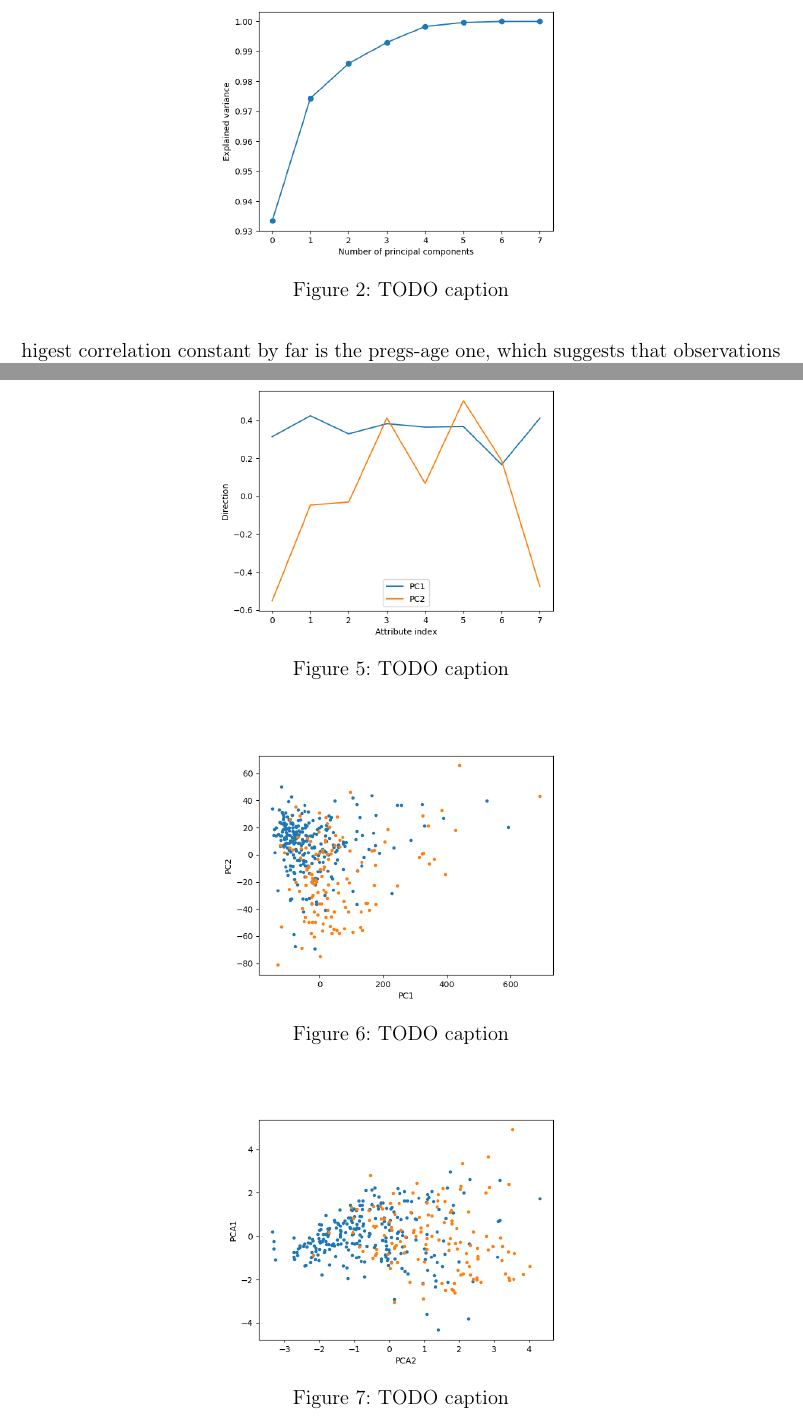
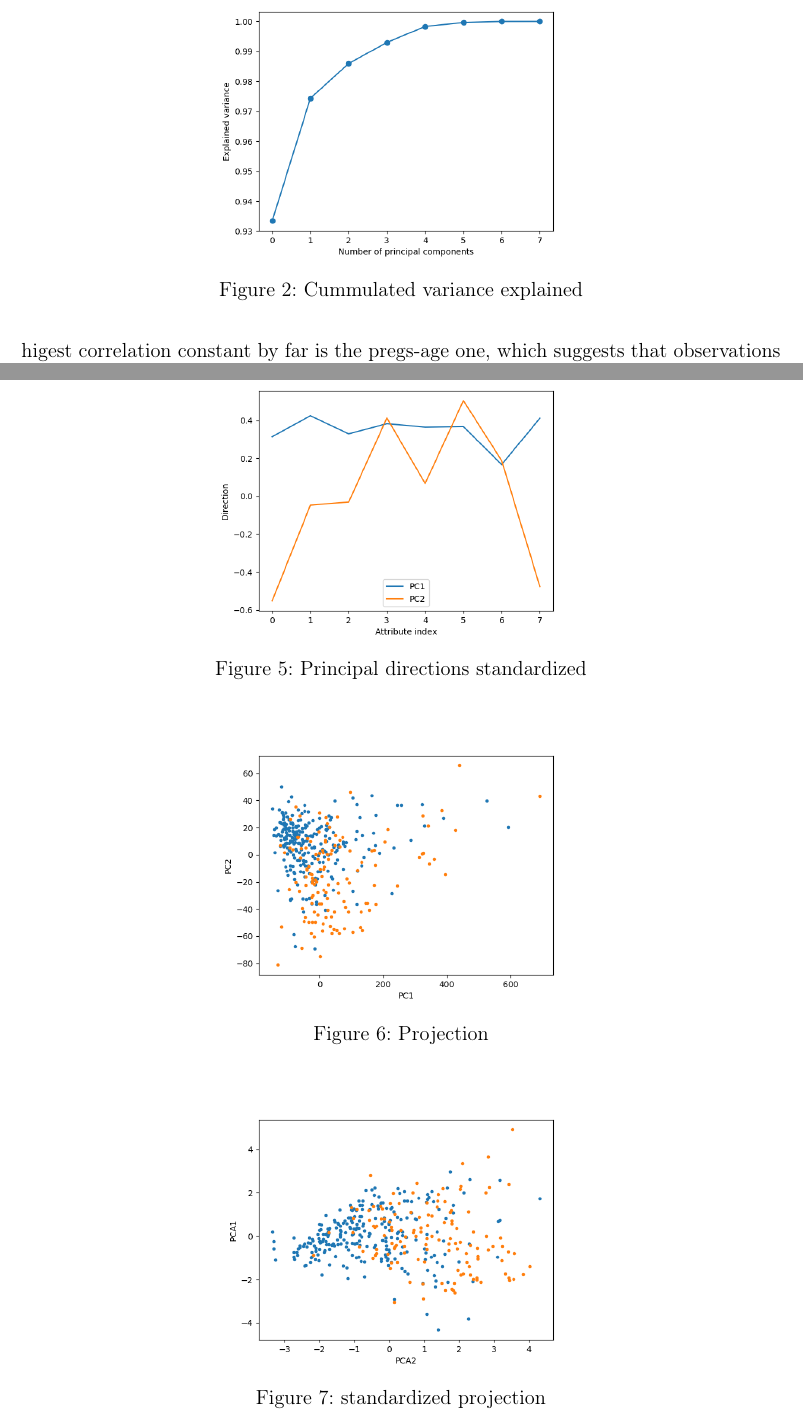
Before and after one commit to Intro-til-Machine-Learning-AHM/Projekt1, a LaTeX document (skabelon.tex, which reads rapport.tex): two parts of pages 5 and 7 of 8, joined at a grey line, cut at the place of the change. Compiled offline with pdfLaTeX.

Commit message:
captions

```diff
--- a/rapport.tex
+++ b/rapport.tex
@@ -243,7 +243,7 @@ Figure \ref{fig:exp_var_hist} for an overview of the explained variance for each
 \begin{figure}
   \centering{}
   \includegraphics[width=0.5\textwidth]{cum_var}
-  \caption{TODO caption}\label{fig:cumvar}
+  \caption{Cummulated variance explained}\label{fig:cumvar}
 \end{figure}
 
 \begin{figure}
@@ -277,7 +277,7 @@ of age and pregs, which also had a somewhat high correlation.
 \begin{figure}
   \centering{}
   \includegraphics[width=0.5\textwidth]{principal_directions_n}
-  \caption{TODO caption}\label{fig:principal_directions_n}
+  \caption{Principal directions standardized}\label{fig:principal_directions_n}
 \end{figure}
 
 Here, the data can be seen projected to the principal components non-standardized
@@ -287,13 +287,13 @@ and standardized (see Figure \ref{fig:PCA_n})
 \begin{figure}
   \centering{}
   \includegraphics[width=0.5\textwidth]{PCA}
-  \caption{TODO caption}\label{fig:PCA}
+  \caption{Projection}\label{fig:PCA}
 \end{figure}
 
 \begin{figure}
   \centering{}
   \includegraphics[width=0.5\textwidth]{PCA_n}
-  \caption{TODO caption}\label{fig:PCA_n}
+  \caption{standardized projection}\label{fig:PCA_n}
 \end{figure}
 
 \section{Discussion}
```
Also changed, not shown: rapport.tex (4 more changed lines).
